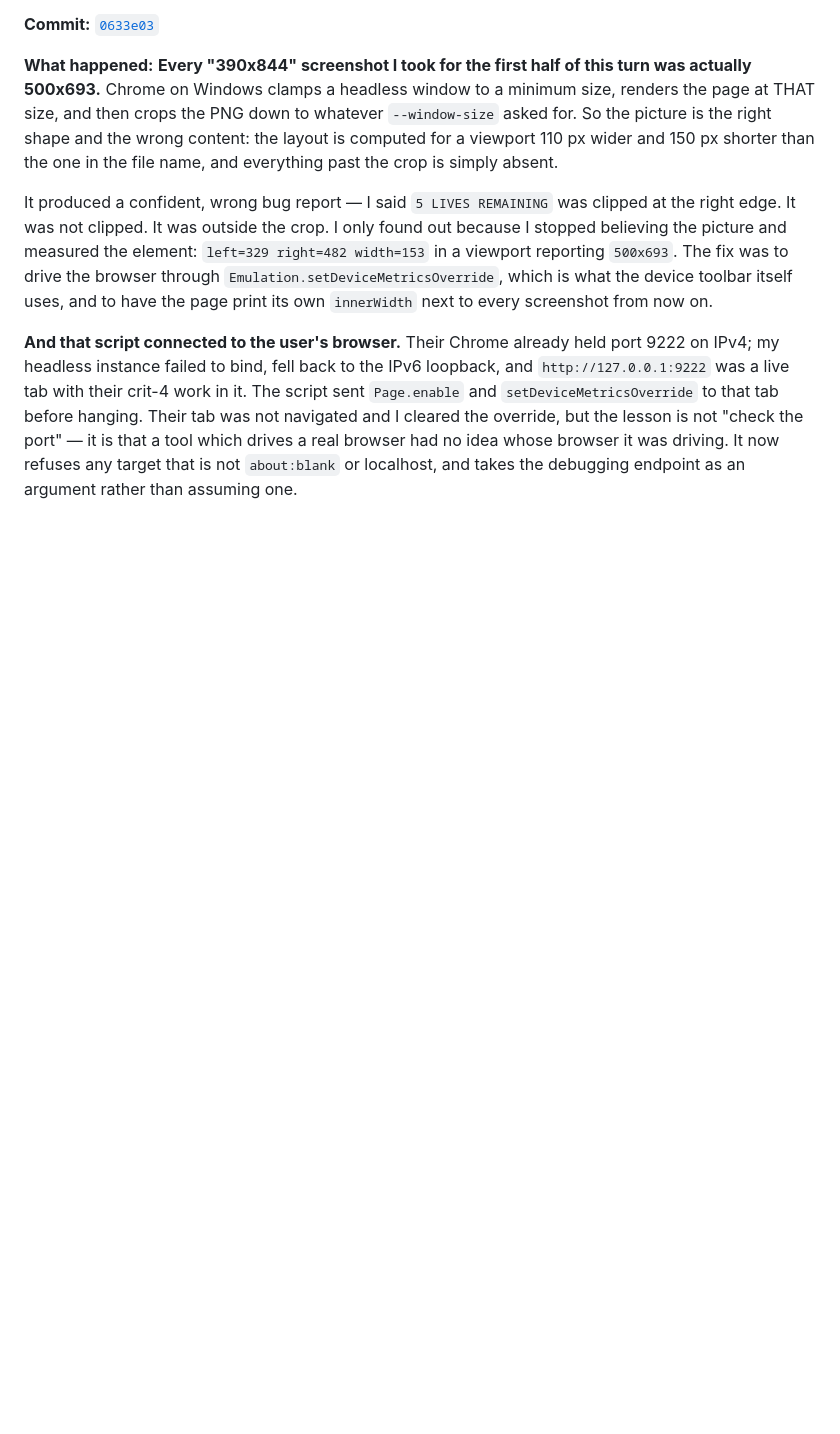
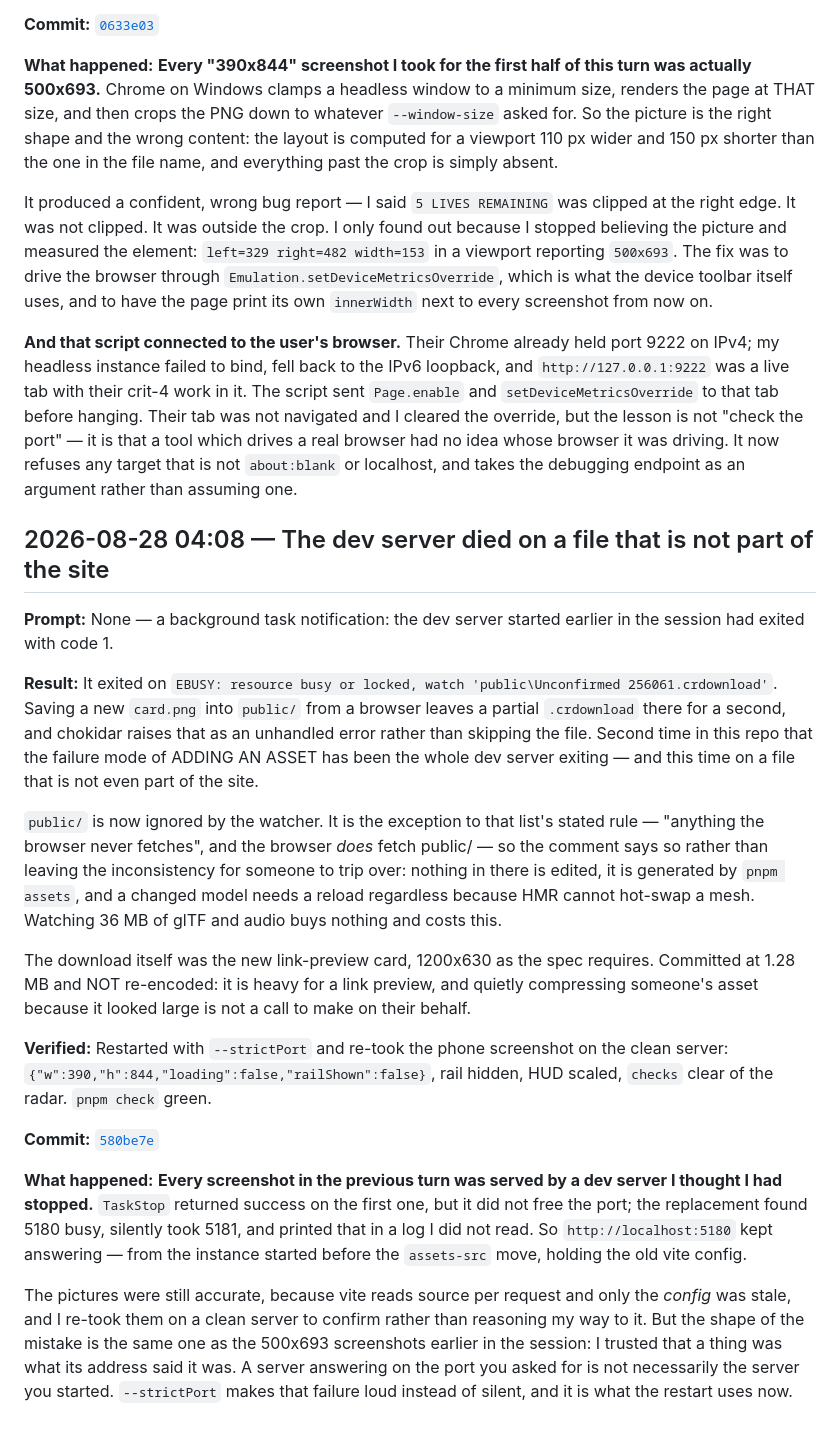
Before and after one commit to comp4020-agentic-coding-studio/comp4020-crit5-jnheinrich451-eng, a Markdown page: PROCESS_RECORD.md, the part around the change. Rendered like a GitHub page; blank space fills up the shorter version.

Commit message:
PROCESS_RECORD: the dev server died on a file that is not part of the site
Cites 580be7e. The entry worth keeping is the one about the port: TaskStop
reported success but did not free 5180, the replacement silently took 5181, and
every screenshot in the previous turn came from the server I thought I had
stopped. Same shape as the 500x693 mistake -- trusting that a thing is what its
address says it is.

Co-Authored-By: Claude Opus 5 (1M context) <noreply@anthropic.com>

```diff
--- a/PROCESS_RECORD.md
+++ b/PROCESS_RECORD.md
@@ -721,3 +721,52 @@ lesson is not "check the port" — it is that a tool which drives a real browser
 had no idea whose browser it was driving. It now refuses any target that is not
 `about:blank` or localhost, and takes the debugging endpoint as an argument
 rather than assuming one.
+
+
+## 2026-08-28 04:08 — The dev server died on a file that is not part of the site
+
+**Prompt:**
+None — a background task notification: the dev server started earlier in the
+session had exited with code 1.
+
+**Result:**
+It exited on `EBUSY: resource busy or locked, watch 'public\Unconfirmed
+256061.crdownload'`. Saving a new `card.png` into `public/` from a browser
+leaves a partial `.crdownload` there for a second, and chokidar raises that as
+an unhandled error rather than skipping the file. Second time in this repo that
+the failure mode of ADDING AN ASSET has been the whole dev server exiting — and
+this time on a file that is not even part of the site.
+
+`public/` is now ignored by the watcher. It is the exception to that list's
+stated rule — "anything the browser never fetches", and the browser *does* fetch
+public/ — so the comment says so rather than leaving the inconsistency for
+someone to trip over: nothing in there is edited, it is generated by `pnpm
+assets`, and a changed model needs a reload regardless because HMR cannot
+hot-swap a mesh. Watching 36 MB of glTF and audio buys nothing and costs this.
+
+The download itself was the new link-preview card, 1200x630 as the spec requires.
+Committed at 1.28 MB and NOT re-encoded: it is heavy for a link preview, and
+quietly compressing someone's asset because it looked large is not a call to
+make on their behalf.
+
+**Verified:**
+Restarted with `--strictPort` and re-took the phone screenshot on the clean
+server: `{"w":390,"h":844,"loading":false,"railShown":false}`, rail hidden, HUD
+scaled, `checks` clear of the radar. `pnpm check` green.
+
+**Commit:** [`580be7e`](https://github.com/comp4020-agentic-coding-studio/comp4020-crit5-jnheinrich451-eng/commit/580be7e)
+
+**What happened:**
+**Every screenshot in the previous turn was served by a dev server I thought I
+had stopped.** `TaskStop` returned success on the first one, but it did not free
+the port; the replacement found 5180 busy, silently took 5181, and printed that
+in a log I did not read. So `http://localhost:5180` kept answering — from the
+instance started before the `assets-src` move, holding the old vite config.
+
+The pictures were still accurate, because vite reads source per request and only
+the *config* was stale, and I re-took them on a clean server to confirm rather
+than reasoning my way to it. But the shape of the mistake is the same one as the
+500x693 screenshots earlier in the session: I trusted that a thing was what its
+address said it was. A server answering on the port you asked for is not
+necessarily the server you started. `--strictPort` makes that failure loud
+instead of silent, and it is what the restart uses now.
```
